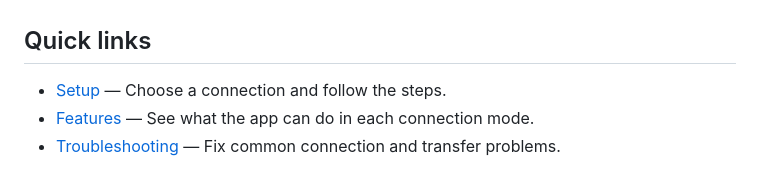
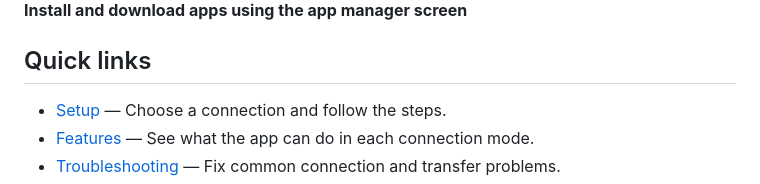
Before and after one commit to ababilinski/asop-file-browser, a Markdown page: README.md, the part around one of its changes. Drawn GitHub-style.

Commit message:
Add screenshots to the README
Added screenshots  to the README.

```diff
--- a/README.md
+++ b/README.md
@@ -8,3 +22,4 @@ Requires macOS 15 or later.
+**Install and download apps using the app manager screen**
 
 ## Quick links
 
```
Also changed, not shown: other parts of README.md (+14 -0 lines).
